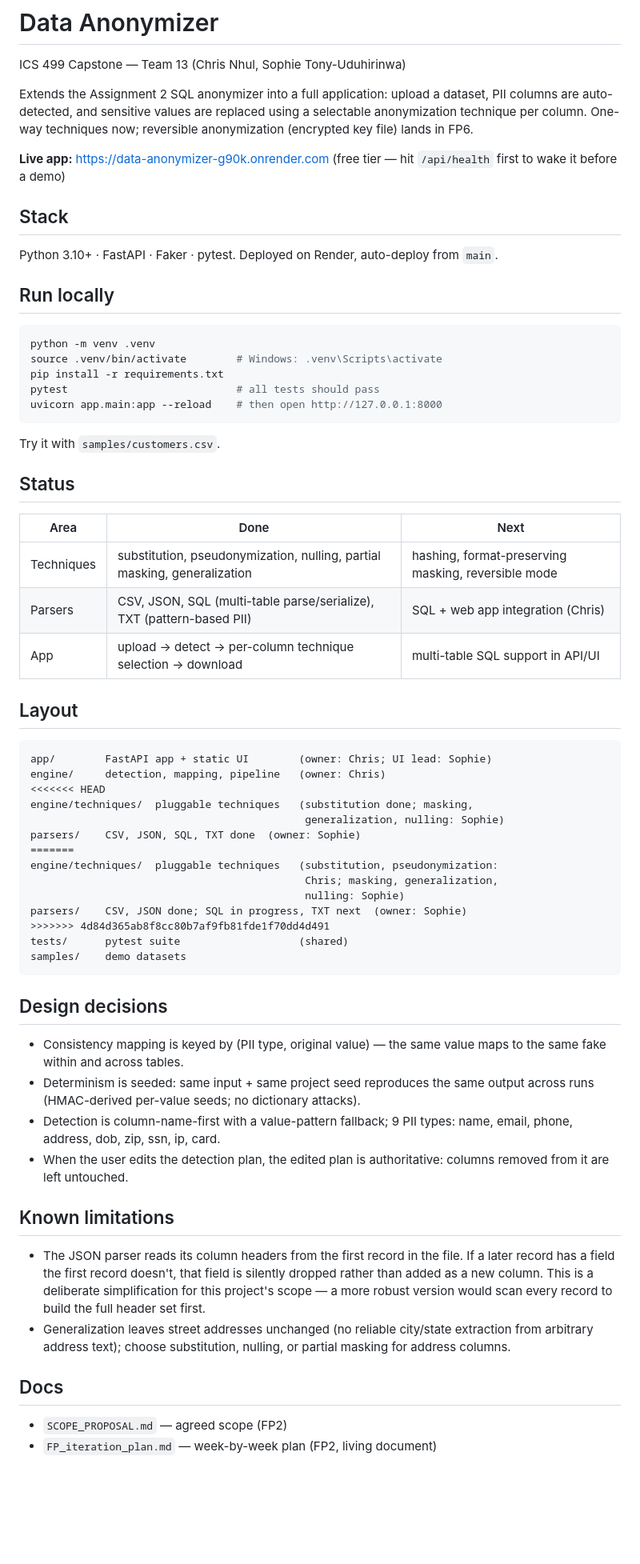
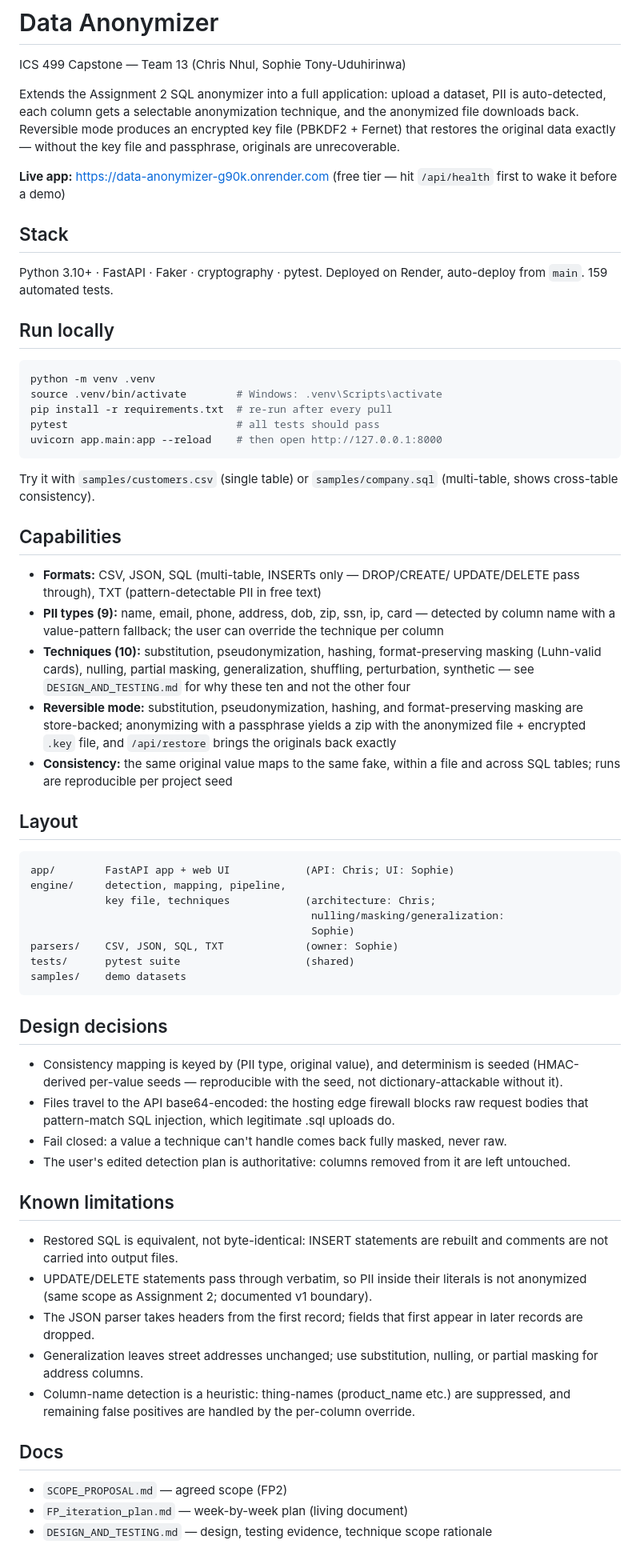
Before and after one commit to nhulchris/data_anonymizer, a Markdown page: README.md, the part around the change. Shown at 80% size. Rendered like a GitHub page; blank space fills up the shorter version.

Commit message:
Revise README with updated project details and features
Updated project description and capabilities in README.

````diff
--- a/README.md
+++ b/README.md
@@ -3,80 +3,94 @@
 ICS 499 Capstone — Team 13 (Chris Nhul, Sophie Tony-Uduhirinwa)
 
 Extends the Assignment 2 SQL anonymizer into a full application: upload a
-dataset, PII columns are auto-detected, and sensitive values are replaced
-using a selectable anonymization technique per column. One-way techniques
-now; reversible anonymization (encrypted key file) lands in FP6.
+dataset, PII is auto-detected, each column gets a selectable anonymization
+technique, and the anonymized file downloads back. Reversible mode produces
+an encrypted key file (PBKDF2 + Fernet) that restores the original data
+exactly — without the key file and passphrase, originals are unrecoverable.
 
 **Live app:** https://data-anonymizer-g90k.onrender.com (free tier — hit
 `/api/health` first to wake it before a demo)
 
 ## Stack
 
-Python 3.10+ · FastAPI · Faker · pytest. Deployed on Render, auto-deploy
-from `main`.
+Python 3.10+ · FastAPI · Faker · cryptography · pytest. Deployed on Render,
+auto-deploy from `main`. 159 automated tests.
 
 ## Run locally
 
 ```bash
 python -m venv .venv
 source .venv/bin/activate        # Windows: .venv\Scripts\activate
-pip install -r requirements.txt
+pip install -r requirements.txt  # re-run after every pull
 pytest                           # all tests should pass
 uvicorn app.main:app --reload    # then open http://127.0.0.1:8000
 ```
 
-Try it with `samples/customers.csv`.
+Try it with `samples/customers.csv` (single table) or `samples/company.sql`
+(multi-table, shows cross-table consistency).
 
-## Status
+## Capabilities
 
-| Area | Done | Next |
-|---|---|---|
-| Techniques | substitution, pseudonymization, nulling, partial masking, generalization | hashing, format-preserving masking, reversible mode |
-| Parsers | CSV, JSON, SQL (multi-table parse/serialize), TXT (pattern-based PII) | SQL + web app integration (Chris) |
-| App | upload → detect → per-column technique selection → download | multi-table SQL support in API/UI |
+- **Formats:** CSV, JSON, SQL (multi-table, INSERTs only — DROP/CREATE/
+  UPDATE/DELETE pass through), TXT (pattern-detectable PII in free text)
+- **PII types (9):** name, email, phone, address, dob, zip, ssn, ip, card —
+  detected by column name with a value-pattern fallback; the user can
+  override the technique per column
+- **Techniques (10):** substitution, pseudonymization, hashing,
+  format-preserving masking (Luhn-valid cards), nulling, partial masking,
+  generalization, shuffling, perturbation, synthetic — see
+  `DESIGN_AND_TESTING.md` for why these ten and not the other four
+- **Reversible mode:** substitution, pseudonymization, hashing, and
+  format-preserving masking are store-backed; anonymizing with a passphrase
+  yields a zip with the anonymized file + encrypted `.key` file, and
+  `/api/restore` brings the originals back exactly
+- **Consistency:** the same original value maps to the same fake, within a
+  file and across SQL tables; runs are reproducible per project seed
 
 ## Layout
 
 ```
-app/        FastAPI app + static UI        (owner: Chris; UI lead: Sophie)
-engine/     detection, mapping, pipeline   (owner: Chris)
-<<<<<<< HEAD
-engine/techniques/  pluggable techniques   (substitution done; masking,
-                                            generalization, nulling: Sophie)
-parsers/    CSV, JSON, SQL, TXT done  (owner: Sophie)
-=======
-engine/techniques/  pluggable techniques   (substitution, pseudonymization:
-                                            Chris; masking, generalization,
-                                            nulling: Sophie)
-parsers/    CSV, JSON done; SQL in progress, TXT next  (owner: Sophie)
->>>>>>> 4d84d365ab8f8cc80b7af9fb81fde1f70dd4d491
-tests/      pytest suite                   (shared)
+app/        FastAPI app + web UI            (API: Chris; UI: Sophie)
+engine/     detection, mapping, pipeline,
+            key file, techniques            (architecture: Chris;
+                                             nulling/masking/generalization:
+                                             Sophie)
+parsers/    CSV, JSON, SQL, TXT             (owner: Sophie)
+tests/      pytest suite                    (shared)
 samples/    demo datasets
 ```
 
 ## Design decisions
 
-- Consistency mapping is keyed by (PII type, original value) — the same
-  value maps to the same fake within and across tables.
-- Determinism is seeded: same input + same project seed reproduces the same
-  output across runs (HMAC-derived per-value seeds; no dictionary attacks).
-- Detection is column-name-first with a value-pattern fallback; 9 PII types:
-  name, email, phone, address, dob, zip, ssn, ip, card.
-- When the user edits the detection plan, the edited plan is authoritative:
-  columns removed from it are left untouched.
+- Consistency mapping is keyed by (PII type, original value), and
+  determinism is seeded (HMAC-derived per-value seeds — reproducible with
+  the seed, not dictionary-attackable without it).
+- Files travel to the API base64-encoded: the hosting edge firewall blocks
+  raw request bodies that pattern-match SQL injection, which legitimate
+  .sql uploads do.
+- Fail closed: a value a technique can't handle comes back fully masked,
+  never raw.
+- The user's edited detection plan is authoritative: columns removed from
+  it are left untouched.
 
 ## Known limitations
 
-- The JSON parser reads its column headers from the first record in the
-  file. If a later record has a field the first record doesn't, that field
-  is silently dropped rather than added as a new column. This is a
-  deliberate simplification for this project's scope — a more robust
-  version would scan every record to build the full header set first.
-- Generalization leaves street addresses unchanged (no reliable city/state
-  extraction from arbitrary address text); choose substitution, nulling, or
-  partial masking for address columns.
+- Restored SQL is equivalent, not byte-identical: INSERT statements are
+  rebuilt and comments are not carried into output files.
+- UPDATE/DELETE statements pass through verbatim, so PII inside their
+  literals is not anonymized (same scope as Assignment 2; documented
+  v1 boundary).
+- The JSON parser takes headers from the first record; fields that first
+  appear in later records are dropped.
+- Generalization leaves street addresses unchanged; use substitution,
+  nulling, or partial masking for address columns.
+- Column-name detection is a heuristic: thing-names (product_name etc.) are
+  suppressed, and remaining false positives are handled by the per-column
+  override.
 
 ## Docs
 
 - `SCOPE_PROPOSAL.md` — agreed scope (FP2)
-- `FP_iteration_plan.md` — week-by-week plan (FP2, living document)
+- `FP_iteration_plan.md` — week-by-week plan (living document)
+- `DESIGN_AND_TESTING.md` — design, testing evidence, technique scope
+  rationale
````
